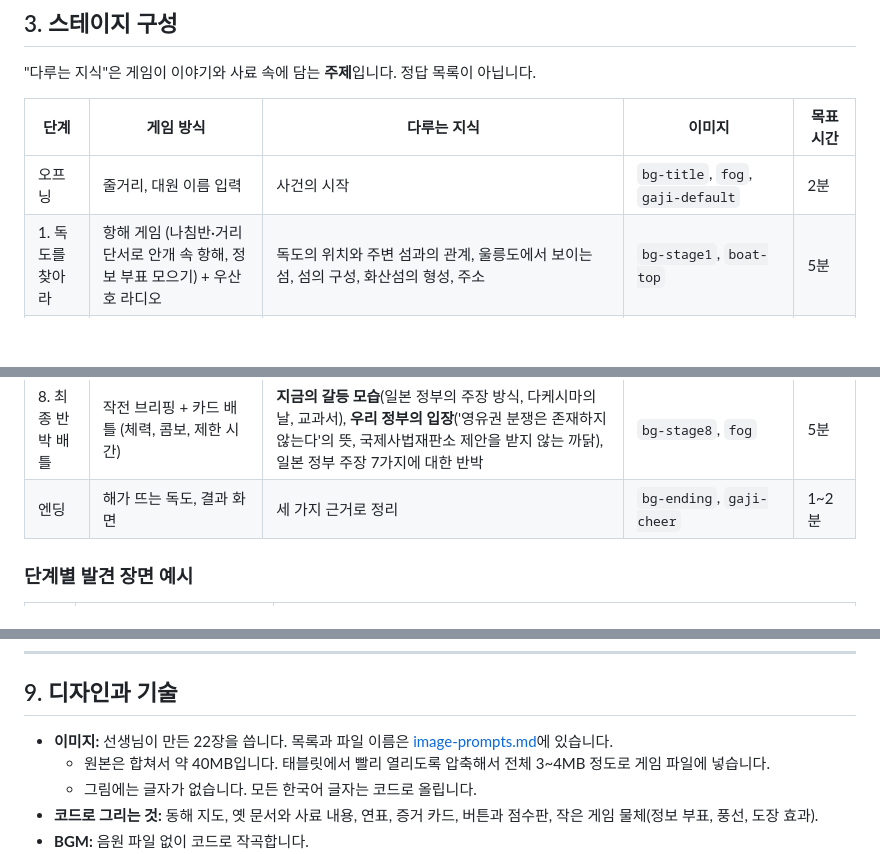
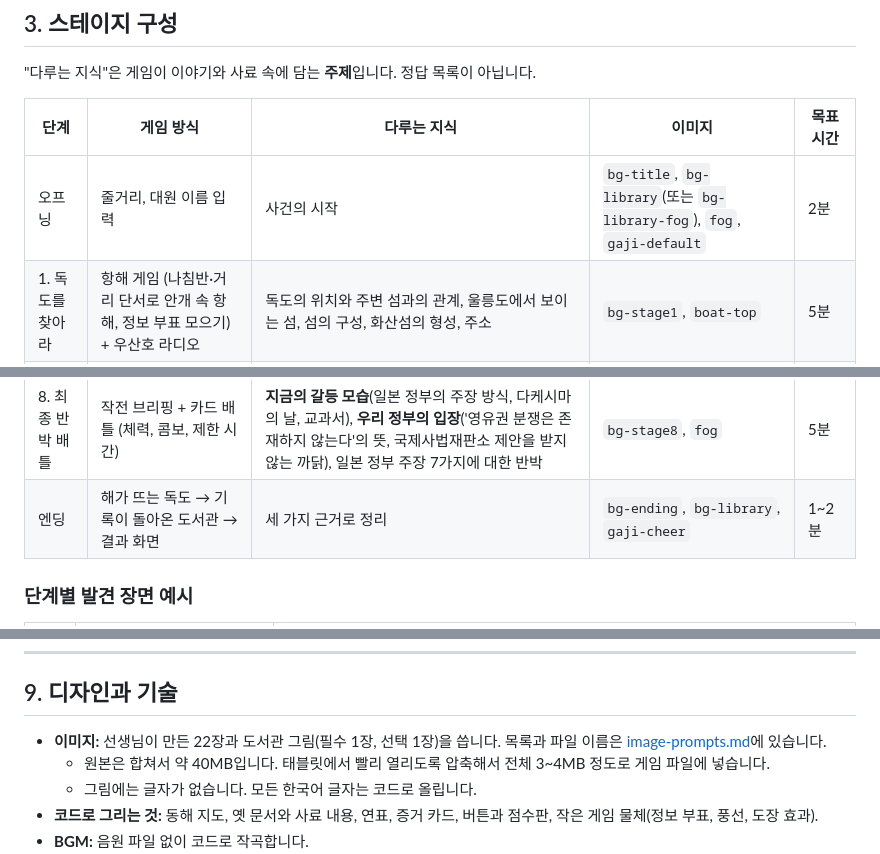
Before and after one commit to bon17/dokdo-love-in-action, a Markdown page: docs/game-plan.md, 3 parts joined by grey strips. GitHub-like rendering; blank space fills up the shorter version.

```diff
--- a/docs/game-plan.md
+++ b/docs/game-plan.md
@@ -65,7 +65,7 @@
 
 | 단계 | 게임 방식 | 다루는 지식 | 이미지 | 목표 시간 |
 |---|---|---|---|---|
-| 오프닝 | 줄거리, 대원 이름 입력 | 사건의 시작 | `bg-title`, `fog`, `gaji-default` | 2분 |
+| 오프닝 | 줄거리, 대원 이름 입력 | 사건의 시작 | `bg-title`, `bg-library`(또는 `bg-library-fog`), `fog`, `gaji-default` | 2분 |
 | 1. 독도를 찾아라 | 항해 게임 (나침반·거리 단서로 안개 속 항해, 정보 부표 모으기) + 우산호 라디오 | 독도의 위치와 주변 섬과의 관계, 울릉도에서 보이는 섬, 섬의 구성, 화산섬의 형성, 주소 | `bg-stage1`, `boat-top` | 5분 |
 | 2. 사관의 서고 | 방탈출 (책 속 단서로 자물쇠 열기) + 나무 사자 작전 미니게임 | 우산국과 신라, 조선이 펴낸 지리 기록들, 조선 관리의 울릉도 조사, **조선의 섬 관리 방식(쇄환·수토)** | `bg-stage2`, `scene-isabu`, `item-lion` | 4~5분 |
 | 3. 안용복의 담판 | 대화 선택 RPG (가로챈 편지를 읽고 담판의 무기로 쓰기, 설득 게이지) | 17세기 일본의 섬 이름, 바다를 건너는 허가, 일본 관리의 기록, 안용복 사건과 조선·일본의 외교 분쟁, 막부의 결정, **이름 도감** | `bg-stage3`, `char-anyongbok` | 4~5분 |
@@ -74,7 +74,7 @@
 | 6. 연표 러시 | 원인과 결과 단서로 연표 잇기 (3라운드) + 짝 맞추기 + 거짓 주장 풍선 터뜨리기 | 연합국의 선언과 지시, 광복 뒤 학술조사, 강화조약, 바다 주권 선언, **독도를 지켜 온 사람들(독도의용수비대)** | `bg-stage6` | 4~5분 |
 | 7. 독도 관리소 | 시설 배치 게임 + 관람객 안내 | 오늘의 영토주권 행사, 섬의 시설, **독도를 지켜 온 사람들(첫 주민, 이장, 경비대)**, 관람 방법, 자연 보호와 관련 법, **독도의 가치(어장·자원·안보·생태)** | `bg-stage7`, `icons-facilities`, `item-gull` | 4~5분 |
 | 8. 최종 반박 배틀 | 작전 브리핑 + 카드 배틀 (체력, 콤보, 제한 시간) | **지금의 갈등 모습**(일본 정부의 주장 방식, 다케시마의 날, 교과서), **우리 정부의 입장**('영유권 분쟁은 존재하지 않는다'의 뜻, 국제사법재판소 제안을 받지 않는 까닭), 일본 정부 주장 7가지에 대한 반박 | `bg-stage8`, `fog` | 5분 |
-| 엔딩 | 해가 뜨는 독도, 결과 화면 | 세 가지 근거로 정리 | `bg-ending`, `gaji-cheer` | 1~2분 |
+| 엔딩 | 해가 뜨는 독도 → 기록이 돌아온 도서관 → 결과 화면 | 세 가지 근거로 정리 | `bg-ending`, `bg-library`, `gaji-cheer` | 1~2분 |
 
 ### 단계별 발견 장면 예시
 
@@ -197,7 +197,7 @@
 
 ## 9. 디자인과 기술
 
-- **이미지:** 선생님이 만든 22장을 씁니다. 목록과 파일 이름은 [image-prompts.md](image-prompts.md)에 있습니다.
+- **이미지:** 선생님이 만든 22장과 도서관 그림(필수 1장, 선택 1장)을 씁니다. 목록과 파일 이름은 [image-prompts.md](image-prompts.md)에 있습니다.
   - 원본은 합쳐서 약 40MB입니다. 태블릿에서 빨리 열리도록 압축해서 전체 3~4MB 정도로 게임 파일에 넣습니다.
   - 그림에는 글자가 없습니다. 모든 한국어 글자는 코드로 올립니다.
 - **코드로 그리는 것:** 동해 지도, 옛 문서와 사료 내용, 연표, 증거 카드, 버튼과 점수판, 작은 게임 물체(정보 부표, 풍선, 도장 효과).
```
Also changed, not shown: docs/image-prompts.md (+31 -3 lines).
